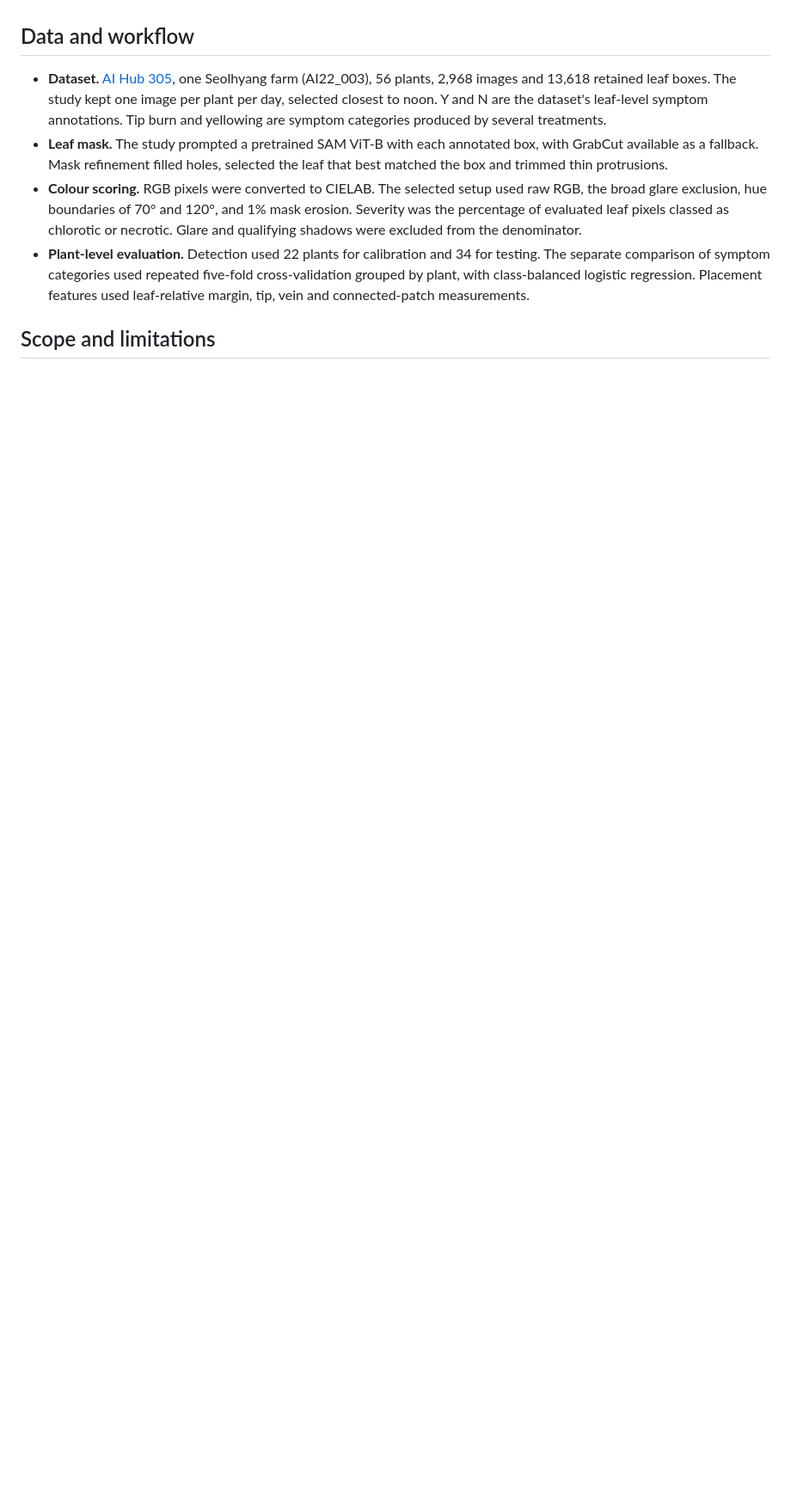
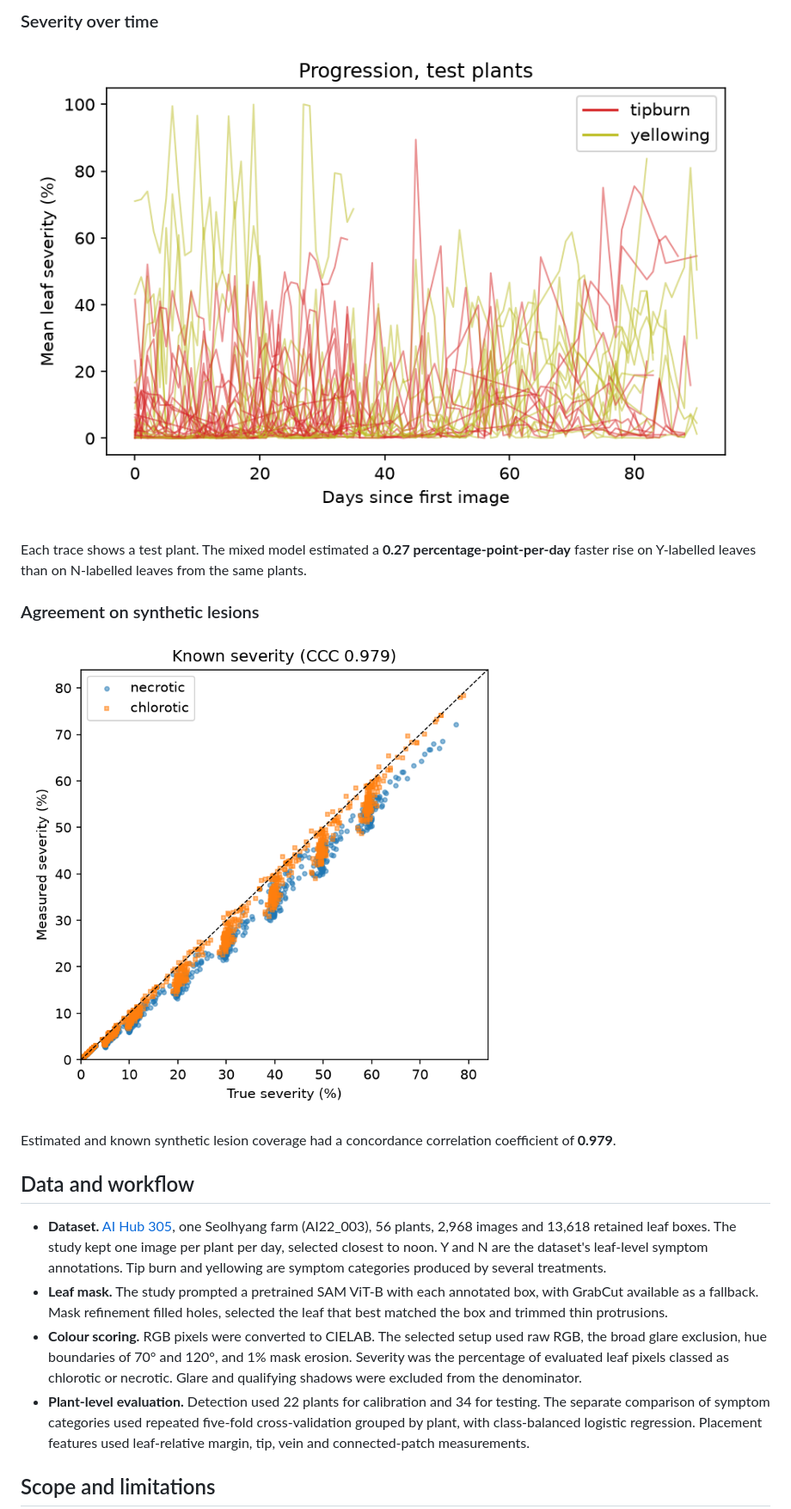
Before and after one commit to isabelhendrick-sudo/CIELAB-nutrient-severity, a Markdown page: README.md, the part around one of its changes. Shown at 86% size. GitHub-like rendering; pictures changed too: figures/progression_test_plants.png (added), figures/synthetic_severity_agreement.png (added); blank space fills up the shorter version.

```diff
--- a/README.md
+++ b/README.md
@@ -19,3 +34,14 @@ At the calibration-selected **2.39%** severity threshold, test sensitivity was *
+### Severity over time
+
+[![Time series of mean leaf severity on held-out tip-burn and yellowing plants](figures/progression_test_plants.png)](figures/progression_test_plants.png)
+
+Each trace shows a test plant. The mixed model estimated a **0.27 percentage-point-per-day** faster rise on Y-labelled leaves than on N-labelled leaves from the same plants.
+
+### Agreement on synthetic lesions
+
+[![Estimated severity versus known synthetic lesion coverage](figures/synthetic_severity_agreement.png)](figures/synthetic_severity_agreement.png)
+
+Estimated and known synthetic lesion coverage had a concordance correlation coefficient of **0.979**.
 
 ## Data and workflow
 
```
Also changed, not shown: other parts of README.md (+16 -1 lines), figures/README.md (added, +9 -0 lines), results/README.md (added, +9 -0 lines), figures/roc_detection.png (added), figures/severity_histograms.png (added), figures/tipburn_mask_and_pixel_classes.png (added), 7 other files.
